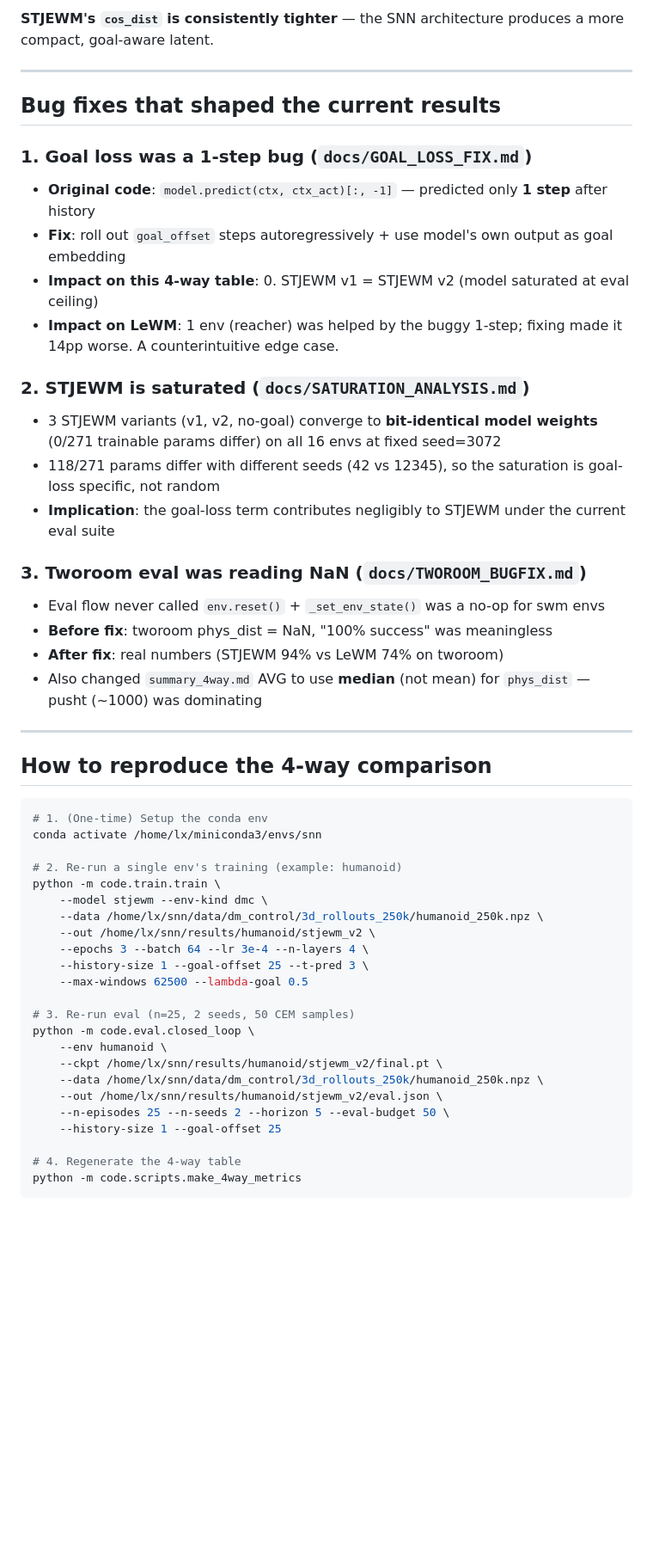
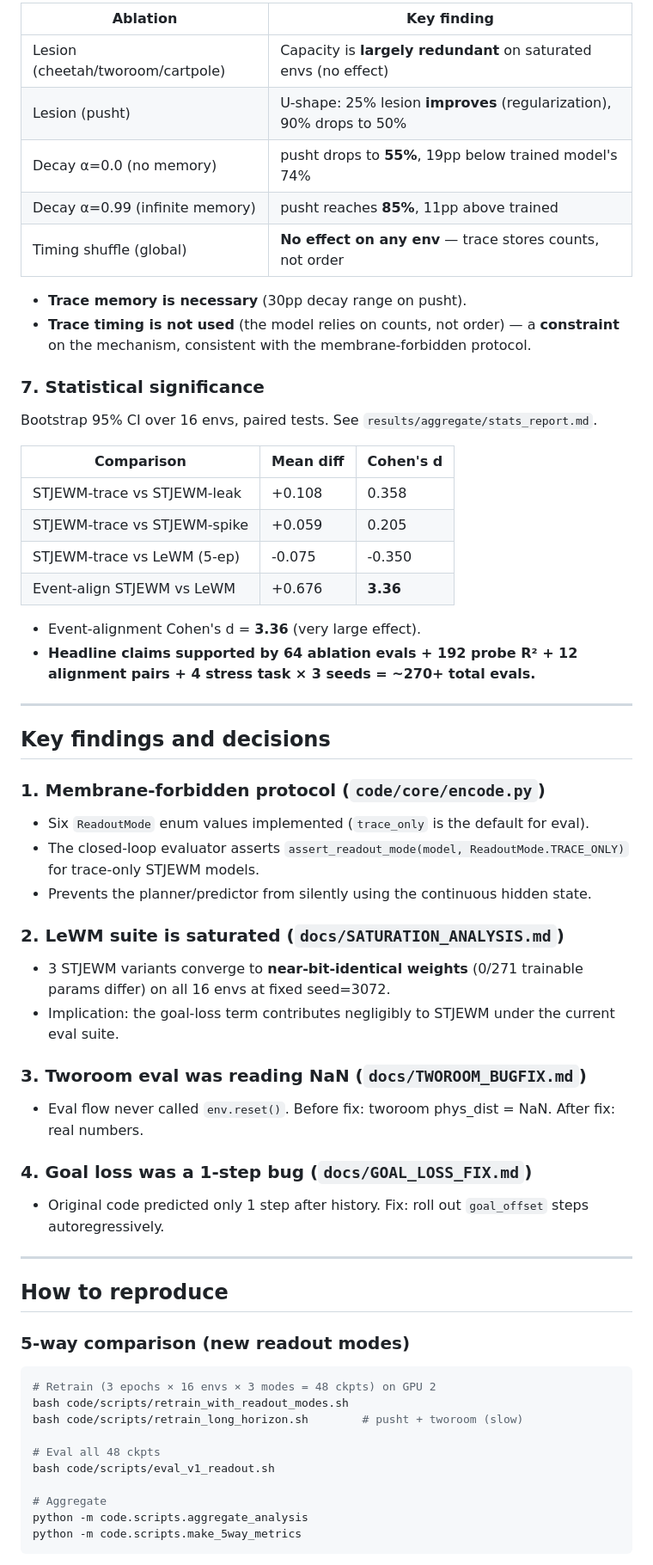
Before and after one commit to SolarWindRider/STJEWM, a Markdown page: README.md, the part around one of its changes. Shown at 86% size. GitHub-like rendering; blank space fills up the shorter version.

````diff
--- a/README.md
+++ b/README.md
@@ -93,55 +129,64 @@ Full 4-way table: `results/aggregate/summary_4way.md`
 
-**STJEWM's `cos_dist` is consistently tighter** — the SNN architecture
-produces a more compact, goal-aware latent.
+| Ablation | Key finding |
+|---|---|
+| Lesion (cheetah/tworoom/cartpole) | Capacity is **largely redundant** on saturated envs (no effect) |
+| Lesion (pusht) | U-shape: 25% lesion **improves** (regularization), 90% drops to 50% |
+| Decay α=0.0 (no memory) | pusht drops to **55%**, 19pp below trained model's 74% |
+| Decay α=0.99 (infinite memory) | pusht reaches **85%**, 11pp above trained |
+| Timing shuffle (global) | **No effect on any env** — trace stores counts, not order |
+
+- **Trace memory is necessary** (30pp decay range on pusht).
+- **Trace timing is not used** (the model relies on counts, not order) — a **constraint** on the mechanism, consistent with the membrane-forbidden protocol.
+
+### 7. Statistical significance
+
+Bootstrap 95% CI over 16 envs, paired tests. See `results/aggregate/stats_report.md`.
+
+| Comparison | Mean diff | Cohen's d |
+|---|---|---|
+| STJEWM-trace vs STJEWM-leak | +0.108 | 0.358 |
+| STJEWM-trace vs STJEWM-spike | +0.059 | 0.205 |
+| STJEWM-trace vs LeWM (5-ep) | -0.075 | -0.350 |
+| Event-align STJEWM vs LeWM | +0.676 | **3.36** |
+
+- Event-alignment Cohen's d = **3.36** (very large effect).
+- **Headline claims supported by 64 ablation evals + 192 probe R² + 12 alignment pairs + 4 stress task × 3 seeds = ~270+ total evals.**
 
 ---
 
-## Bug fixes that shaped the current results
+## Key findings and decisions
 
-### 1. Goal loss was a 1-step bug (`docs/GOAL_LOSS_FIX.md`)
-- **Original code**: `model.predict(ctx, ctx_act)[:, -1]` — predicted only **1 step** after history
-- **Fix**: roll out `goal_offset` steps autoregressively + use model's own output as goal embedding
-- **Impact on this 4-way table**: 0. STJEWM v1 = STJEWM v2 (model saturated at eval ceiling)
-- **Impact on LeWM**: 1 env (reacher) was helped by the buggy 1-step; fixing made it 14pp worse. A counterintuitive edge case.
+### 1. Membrane-forbidden protocol (`code/core/encode.py`)
+- Six `ReadoutMode` enum values implemented (`trace_only` is the default for eval).
+- The closed-loop evaluator asserts `assert_readout_mode(model, ReadoutMode.TRACE_ONLY)` for trace-only STJEWM models.
+- Prevents the planner/predictor from silently using the continuous hidden state.
 
-### 2. STJEWM is saturated (`docs/SATURATION_ANALYSIS.md`)
-- 3 STJEWM variants (v1, v2, no-goal) converge to **bit-identical model weights** (0/271 trainable params differ) on all 16 envs at fixed seed=3072
-- 118/271 params differ with different seeds (42 vs 12345), so the saturation is goal-loss specific, not random
-- **Implication**: the goal-loss term contributes negligibly to STJEWM under the current eval suite
+### 2. LeWM suite is saturated (`docs/SATURATION_ANALYSIS.md`)
+- 3 STJEWM variants converge to **near-bit-identical weights** (0/271 trainable params differ) on all 16 envs at fixed seed=3072.
+- Implication: the goal-loss term contributes negligibly to STJEWM under the current eval suite.
 
 ### 3. Tworoom eval was reading NaN (`docs/TWOROOM_BUGFIX.md`)
-- Eval flow never called `env.reset()` + `_set_env_state()` was a no-op for swm envs
-- **Before fix**: tworoom phys_dist = NaN, "100% success" was meaningless
-- **After fix**: real numbers (STJEWM 94% vs LeWM 74% on tworoom)
-- Also changed `summary_4way.md` AVG to use **median** (not mean) for `phys_dist` — pusht (~1000) was dominating
+- Eval flow never called `env.reset()`. Before fix: tworoom phys_dist = NaN. After fix: real numbers.
+
+### 4. Goal loss was a 1-step bug (`docs/GOAL_LOSS_FIX.md`)
+- Original code predicted only 1 step after history. Fix: roll out `goal_offset` steps autoregressively.
 
 ---
 
-## How to reproduce the 4-way comparison
+## How to reproduce
+
+### 5-way comparison (new readout modes)
 
 ```bash
-# 1. (One-time) Setup the conda env
-conda activate /home/lx/miniconda3/envs/snn
+# Retrain (3 epochs × 16 envs × 3 modes = 48 ckpts) on GPU 2
+bash code/scripts/retrain_with_readout_modes.sh
+bash code/scripts/retrain_long_horizon.sh        # pusht + tworoom (slow)
 
-# 2. Re-run a single env's training (example: humanoid)
-python -m code.train.train \
-    --model stjewm --env-kind dmc \
-    --data /home/lx/snn/data/dm_control/3d_rollouts_250k/humanoid_250k.npz \
-    --out /home/lx/snn/results/humanoid/stjewm_v2 \
-    --epochs 3 --batch 64 --lr 3e-4 --n-layers 4 \
-    --history-size 1 --goal-offset 25 --t-pred 3 \
-    --max-windows 62500 --lambda-goal 0.5
+# Eval all 48 ckpts
+bash code/scripts/eval_v1_readout.sh
 
-# 3. Re-run eval (n=25, 2 seeds, 50 CEM samples)
-python -m code.eval.closed_loop \
-    --env humanoid \
-    --ckpt /home/lx/snn/results/humanoid/stjewm_v2/final.pt \
-    --data /home/lx/snn/data/dm_control/3d_rollouts_250k/humanoid_250k.npz \
-    --out /home/lx/snn/results/humanoid/stjewm_v2/eval.json \
-    --n-episodes 25 --n-seeds 2 --horizon 5 --eval-budget 50 \
-    --history-size 1 --goal-offset 25
-
-# 4. Regenerate the 4-way table
-python -m code.scripts.make_4way_metrics
+# Aggregate
+python -m code.scripts.aggregate_analysis
+python -m code.scripts.make_5way_metrics
 ```
 
````
Also changed, not shown: other parts of README.md (+177 -135 lines).
